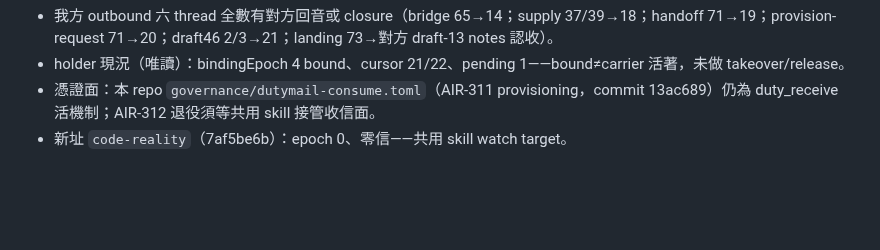
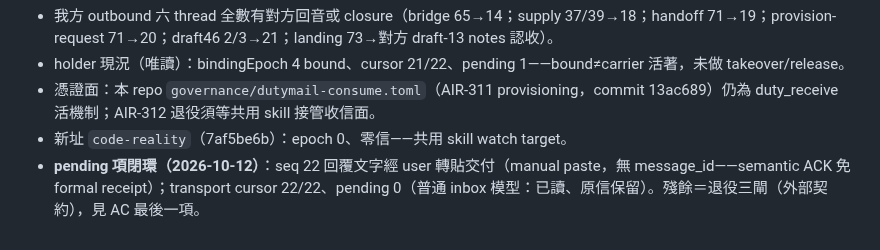
Before and after one commit to ChiahungTai/code-reality, a Markdown page: backlog/tasks/cr-8 - AIR-312-信箱慣例遷移對接——本-repo-盤點與退役前置.md, the part around the change. GitHub-like rendering; blank space fills up the shorter version.

Commit message:
chore(backlog): CR-8 pending item closed — AIR-312 reply forwarded via user (manual paste), inbox cursor 22/22

```diff
--- a/backlog/tasks/cr-8 - AIR-312-信箱慣例遷移對接——本-repo-盤點與退役前置.md
+++ b/backlog/tasks/cr-8 - AIR-312-信箱慣例遷移對接——本-repo-盤點與退役前置.md
@@ -69,4 +69,5 @@ flowchart LR
 - holder 現況（唯讀）：bindingEpoch 4 bound、cursor 21/22、pending 1——bound≠carrier 活著，未做 takeover/release。
 - 憑證面：本 repo `governance/dutymail-consume.toml`（AIR-311 provisioning，commit 13ac689）仍為 duty_receive 活機制；AIR-312 退役須等共用 skill 接管收信面。
 - 新址 `code-reality`（7af5be6b）：epoch 0、零信——共用 skill watch target。
+- **pending 項閉環（2026-10-12）**：seq 22 回覆文字經 user 轉貼交付（manual paste，無 message_id——semantic ACK 免 formal receipt）；transport cursor 22/22、pending 0（普通 inbox 模型：已讀、原信保留）。殘餘＝退役三閘（外部契約），見 AC 最後一項。
 <!-- SECTION:NOTES:END -->
```
